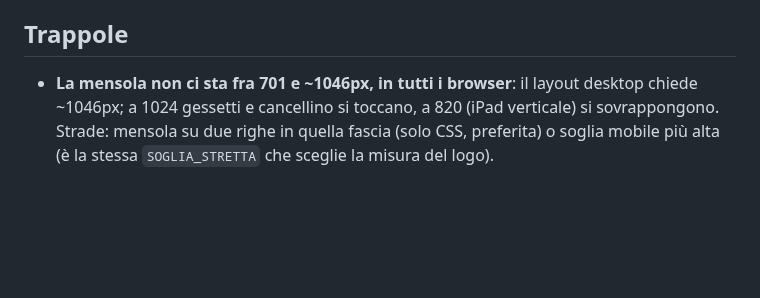
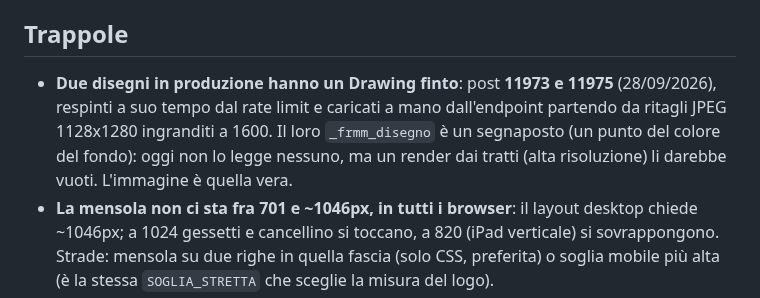
Before and after one commit to issimissimo/frrm-drawing-plugin, a Markdown page: .lavoro/stato.md, the part around the change. GitHub-like rendering; blank space fills up the shorter version.

Commit message:
stato.md: i due disegni recuperati in produzione (11973, 11975) hanno un Drawing segnaposto
Co-Authored-By: Claude Opus 5.5 <noreply@anthropic.com>

```diff
--- a/.lavoro/stato.md
+++ b/.lavoro/stato.md
@@ -29,6 +29,7 @@ Criterio di finito (staging): dal telefono SALVA E INVIA → in bacheca ✅ · e
 - **Disegni anonimi, niente nickname. CPT `frmm_disegno`**, non pubblico, non in REST.
 
 ## Trappole
+- **Due disegni in produzione hanno un Drawing finto**: post **11973 e 11975** (28/09/2026), respinti a suo tempo dal rate limit e caricati a mano dall'endpoint partendo da ritagli JPEG 1128x1280 ingranditi a 1600. Il loro `_frmm_disegno` è un segnaposto (un punto del colore del fondo): oggi non lo legge nessuno, ma un render dai tratti (alta risoluzione) li darebbe vuoti. L'immagine è quella vera.
 - **La mensola non ci sta fra 701 e ~1046px, in tutti i browser**: il layout desktop chiede ~1046px; a 1024 gessetti e cancellino si toccano, a 820 (iPad verticale) si sovrappongono. Strade: mensola su due righe in quella fascia (solo CSS, preferita) o soglia mobile più alta (è la stessa `SOGLIA_STRETTA` che sceglie la misura del logo).
 - **Firefox misura una fila flex dal contenuto dei figli, non dal `flex-basis`**: per questo `.tools .chalk` ha anche `width`. Chrome non mostra il difetto.
 - **Chrome/Edge headless hanno una larghezza minima di finestra ~500px**: per gli screenshot da telefono si mette la pagina in un iframe da 390. Firefox headless scatta allo `load` e usa la cache del profilo: profilo nuovo a ogni giro.
```
